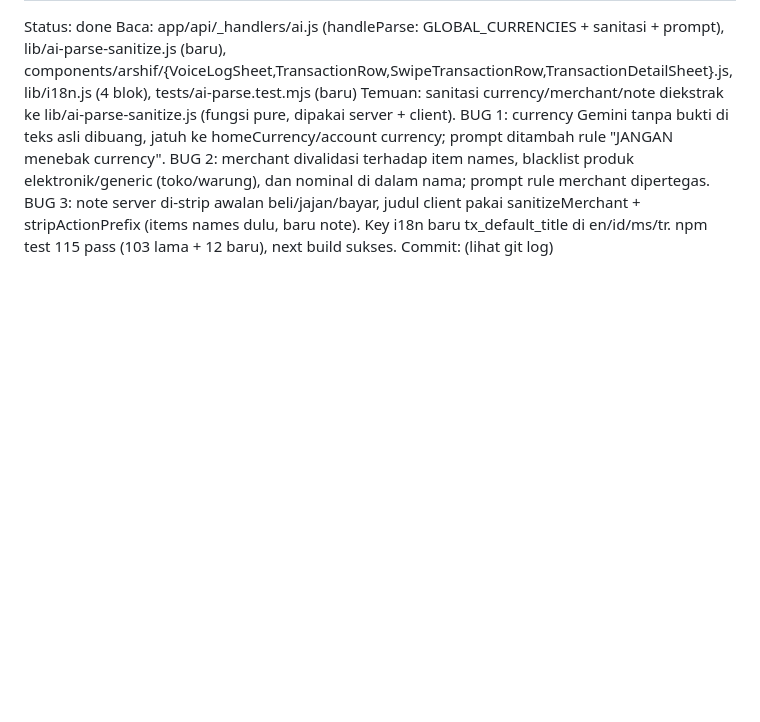
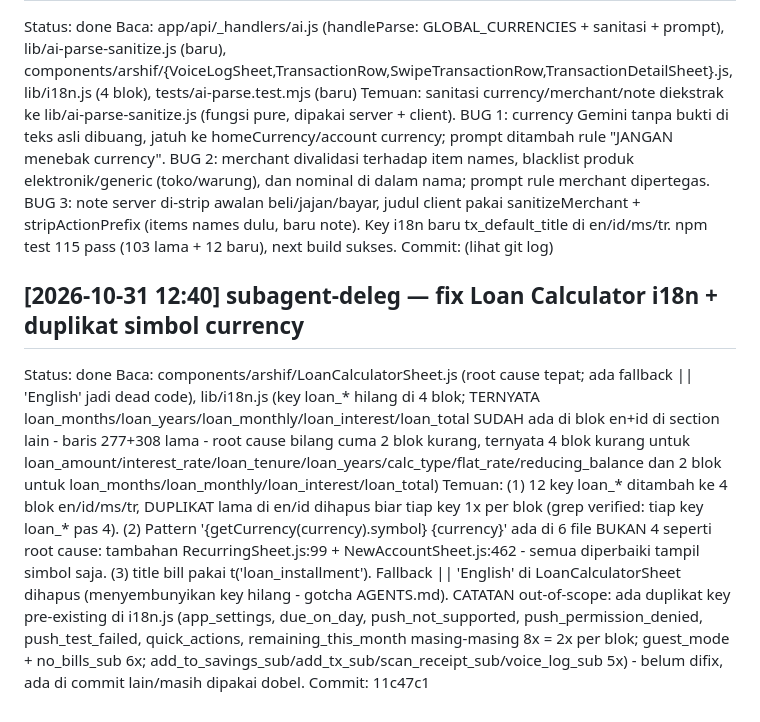
Before and after one commit to Fakeriz/arshif, a Markdown page: .agents/WORKLOG.md, the part around the change. Rendered like a GitHub page; blank space fills up the shorter version.

Commit message:
docs: worklog fix loan calculator i18n + currency picker

```diff
--- a/.agents/WORKLOG.md
+++ b/.agents/WORKLOG.md
@@ -72,3 +72,9 @@ Status: done
 Baca: app/api/_handlers/ai.js (handleParse: GLOBAL_CURRENCIES + sanitasi + prompt), lib/ai-parse-sanitize.js (baru), components/arshif/{VoiceLogSheet,TransactionRow,SwipeTransactionRow,TransactionDetailSheet}.js, lib/i18n.js (4 blok), tests/ai-parse.test.mjs (baru)
 Temuan: sanitasi currency/merchant/note diekstrak ke lib/ai-parse-sanitize.js (fungsi pure, dipakai server + client). BUG 1: currency Gemini tanpa bukti di teks asli dibuang, jatuh ke homeCurrency/account currency; prompt ditambah rule "JANGAN menebak currency". BUG 2: merchant divalidasi terhadap item names, blacklist produk elektronik/generic (toko/warung), dan nominal di dalam nama; prompt rule merchant dipertegas. BUG 3: note server di-strip awalan beli/jajan/bayar, judul client pakai sanitizeMerchant + stripActionPrefix (items names dulu, baru note). Key i18n baru tx_default_title di en/id/ms/tr. npm test 115 pass (103 lama + 12 baru), next build sukses.
 Commit: (lihat git log)
+
+## [2026-10-31 12:40] subagent-deleg — fix Loan Calculator i18n + duplikat simbol currency
+Status: done
+Baca: components/arshif/LoanCalculatorSheet.js (root cause tepat; ada fallback || 'English' jadi dead code), lib/i18n.js (key loan_* hilang di 4 blok; TERNYATA loan_months/loan_years/loan_monthly/loan_interest/loan_total SUDAH ada di blok en+id di section lain - baris 277+308 lama - root cause bilang cuma 2 blok kurang, ternyata 4 blok kurang untuk loan_amount/interest_rate/loan_tenure/loan_years/calc_type/flat_rate/reducing_balance dan 2 blok untuk loan_months/loan_monthly/loan_interest/loan_total)
+Temuan: (1) 12 key loan_* ditambah ke 4 blok en/id/ms/tr, DUPLIKAT lama di en/id dihapus biar tiap key 1x per blok (grep verified: tiap key loan_* pas 4). (2) Pattern '{getCurrency(currency).symbol} {currency}' ada di 6 file BUKAN 4 seperti root cause: tambahan RecurringSheet.js:99 + NewAccountSheet.js:462 - semua diperbaiki tampil simbol saja. (3) title bill pakai t('loan_installment'). Fallback || 'English' di LoanCalculatorSheet dihapus (menyembunyikan key hilang - gotcha AGENTS.md). CATATAN out-of-scope: ada duplikat key pre-existing di i18n.js (app_settings, due_on_day, push_not_supported, push_permission_denied, push_test_failed, quick_actions, remaining_this_month masing-masing 8x = 2x per blok; guest_mode + no_bills_sub 6x; add_to_savings_sub/add_tx_sub/scan_receipt_sub/voice_log_sub 5x) - belum difix, ada di commit lain/masih dipakai dobel.
+Commit: 11c47c1
```
